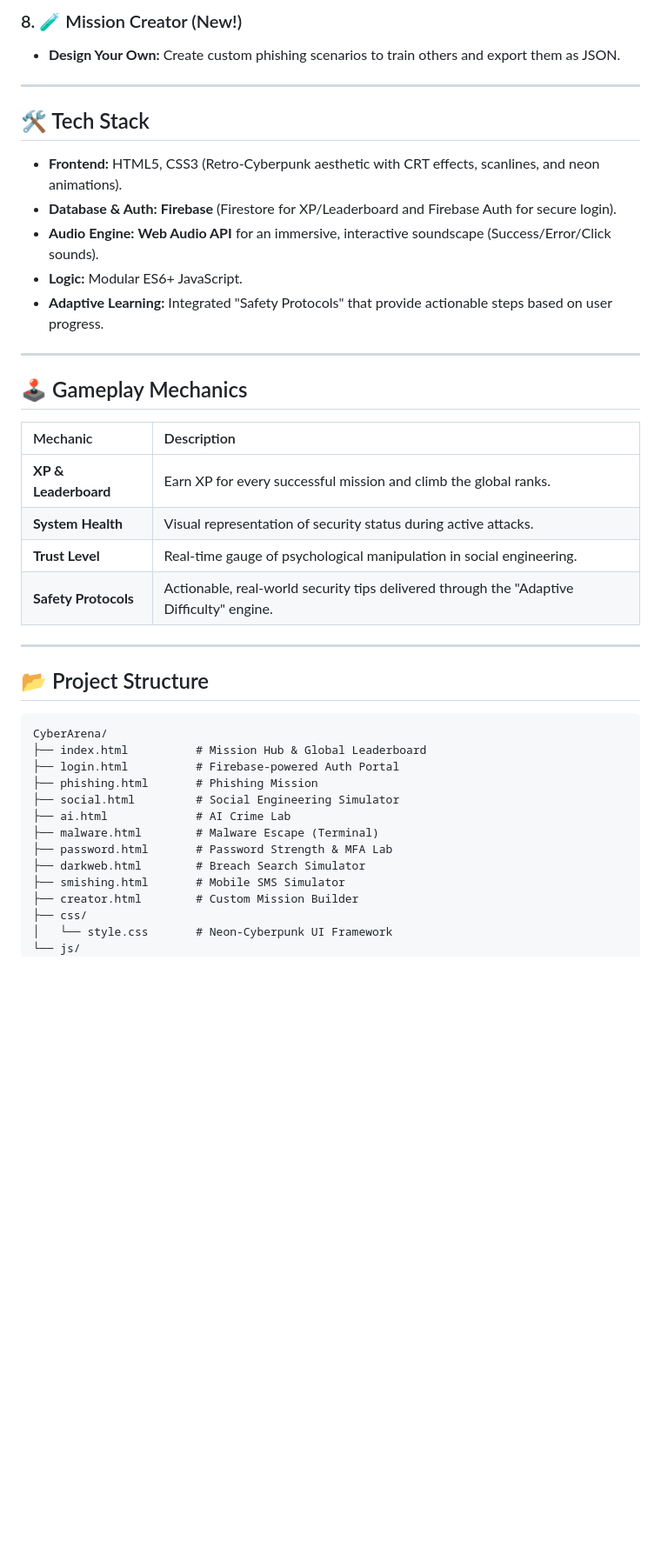
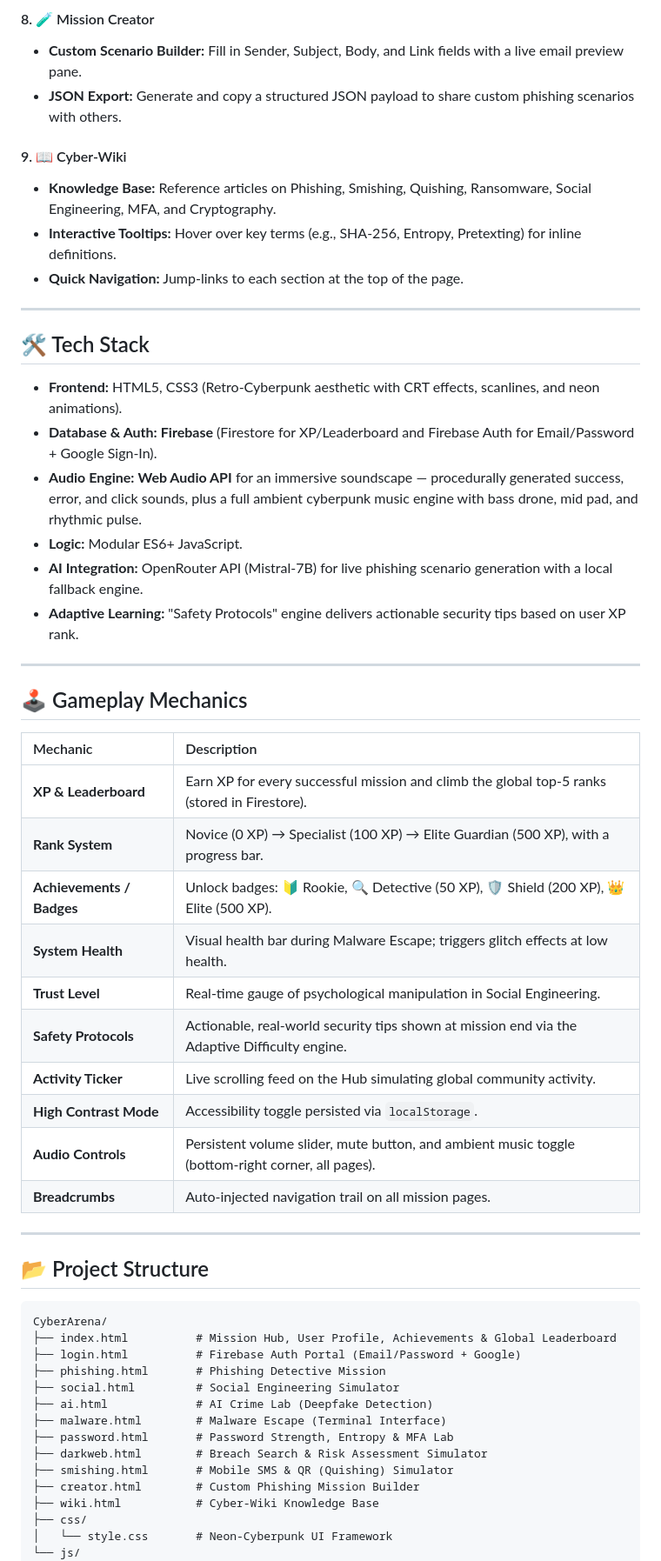
Before and after one commit to hemaharshini-dev/CyberArena, a Markdown page: README.md, the part around one of its changes. Shown at 87% size. GitHub-like rendering; blank space fills up the shorter version.

````diff
--- a/README.md
+++ b/README.md
@@ -36,16 +51,23 @@
 
-### 8. 🧪 Mission Creator (New!)
-*   **Design Your Own:** Create custom phishing scenarios to train others and export them as JSON.
+#### 8. 🧪 Mission Creator
+*   **Custom Scenario Builder:** Fill in Sender, Subject, Body, and Link fields with a live email preview pane.
+*   **JSON Export:** Generate and copy a structured JSON payload to share custom phishing scenarios with others.
+
+#### 9. 📖 Cyber-Wiki
+*   **Knowledge Base:** Reference articles on Phishing, Smishing, Quishing, Ransomware, Social Engineering, MFA, and Cryptography.
+*   **Interactive Tooltips:** Hover over key terms (e.g., SHA-256, Entropy, Pretexting) for inline definitions.
+*   **Quick Navigation:** Jump-links to each section at the top of the page.
 
 ---
 
 ## 🛠️ Tech Stack
 
 *   **Frontend:** HTML5, CSS3 (Retro-Cyberpunk aesthetic with CRT effects, scanlines, and neon animations).
-*   **Database & Auth:** **Firebase** (Firestore for XP/Leaderboard and Firebase Auth for secure login).
-*   **Audio Engine:** **Web Audio API** for an immersive, interactive soundscape (Success/Error/Click sounds).
+*   **Database & Auth:** **Firebase** (Firestore for XP/Leaderboard and Firebase Auth for Email/Password + Google Sign-In).
+*   **Audio Engine:** **Web Audio API** for an immersive soundscape — procedurally generated success, error, and click sounds, plus a full ambient cyberpunk music engine with bass drone, mid pad, and rhythmic pulse.
 *   **Logic:** Modular ES6+ JavaScript.
-*   **Adaptive Learning:** Integrated "Safety Protocols" that provide actionable steps based on user progress.
+*   **AI Integration:** OpenRouter API (Mistral-7B) for live phishing scenario generation with a local fallback engine.
+*   **Adaptive Learning:** "Safety Protocols" engine delivers actionable security tips based on user XP rank.
 
 ---
 
@@ -53,10 +75,16 @@
 
 | Mechanic | Description |
 | :--- | :--- |
-| **XP & Leaderboard** | Earn XP for every successful mission and climb the global ranks. |
-| **System Health** | Visual representation of security status during active attacks. |
-| **Trust Level** | Real-time gauge of psychological manipulation in social engineering. |
-| **Safety Protocols** | Actionable, real-world security tips delivered through the "Adaptive Difficulty" engine. |
+| **XP & Leaderboard** | Earn XP for every successful mission and climb the global top-5 ranks (stored in Firestore). |
+| **Rank System** | Novice (0 XP) → Specialist (100 XP) → Elite Guardian (500 XP), with a progress bar. |
+| **Achievements / Badges** | Unlock badges: 🔰 Rookie, 🔍 Detective (50 XP), 🛡️ Shield (200 XP), 👑 Elite (500 XP). |
+| **System Health** | Visual health bar during Malware Escape; triggers glitch effects at low health. |
+| **Trust Level** | Real-time gauge of psychological manipulation in Social Engineering. |
+| **Safety Protocols** | Actionable, real-world security tips shown at mission end via the Adaptive Difficulty engine. |
+| **Activity Ticker** | Live scrolling feed on the Hub simulating global community activity. |
+| **High Contrast Mode** | Accessibility toggle persisted via `localStorage`. |
+| **Audio Controls** | Persistent volume slider, mute button, and ambient music toggle (bottom-right corner, all pages). |
+| **Breadcrumbs** | Auto-injected navigation trail on all mission pages. |
 
 ---
 
@@ -64,16 +92,17 @@
 
 ```text
 CyberArena/
-├── index.html          # Mission Hub & Global Leaderboard
-├── login.html          # Firebase-powered Auth Portal
-├── phishing.html       # Phishing Mission
+├── index.html          # Mission Hub, User Profile, Achievements & Global Leaderboard
+├── login.html          # Firebase Auth Portal (Email/Password + Google)
+├── phishing.html       # Phishing Detective Mission
 ├── social.html         # Social Engineering Simulator
-├── ai.html             # AI Crime Lab
-├── malware.html        # Malware Escape (Terminal)
-├── password.html       # Password Strength & MFA Lab
-├── darkweb.html        # Breach Search Simulator
-├── smishing.html       # Mobile SMS Simulator
-├── creator.html        # Custom Mission Builder
+├── ai.html             # AI Crime Lab (Deepfake Detection)
+├── malware.html        # Malware Escape (Terminal Interface)
+├── password.html       # Password Strength, Entropy & MFA Lab
+├── darkweb.html        # Breach Search & Risk Assessment Simulator
+├── smishing.html       # Mobile SMS & QR (Quishing) Simulator
+├── creator.html        # Custom Phishing Mission Builder
+├── wiki.html           # Cyber-Wiki Knowledge Base
 ├── css/
 │   └── style.css       # Neon-Cyberpunk UI Framework
 └── js/
````
Also changed, not shown: other parts of README.md (+56 -28 lines), FEATURES.md (deleted, +0 -60 lines).
